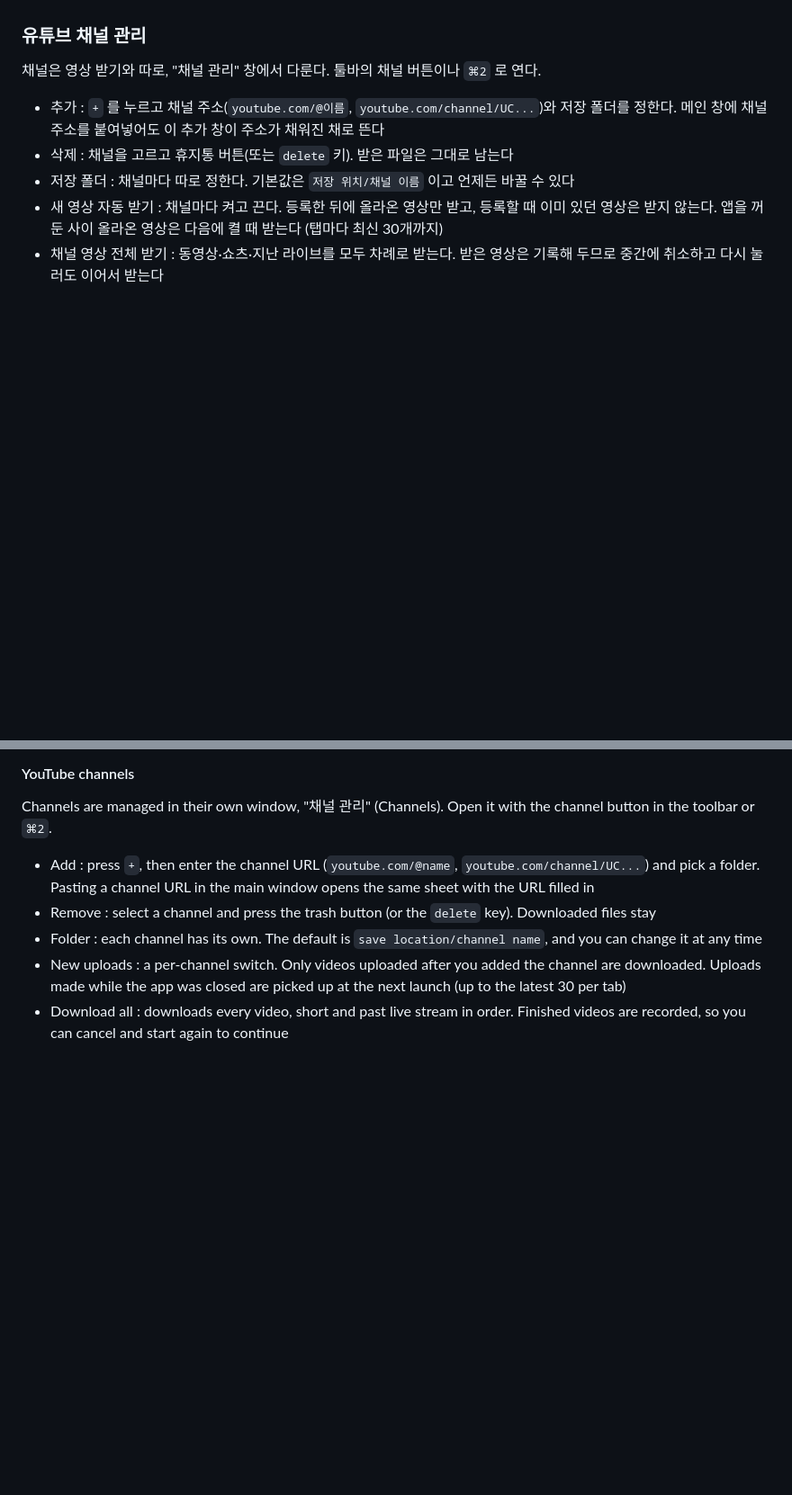
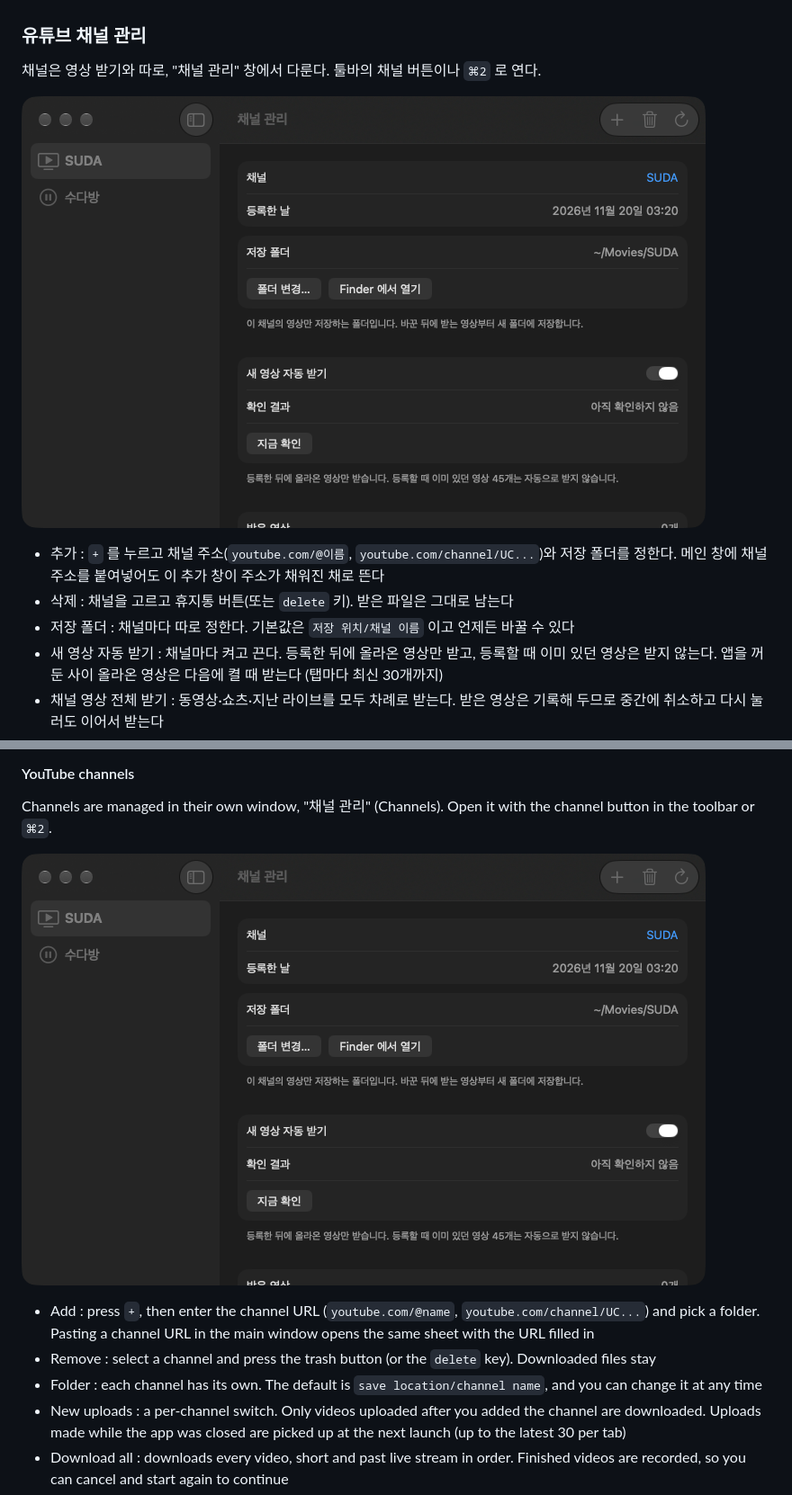
Before and after one commit to sudapeople/videograb, a Markdown page: README.md, 2 parts joined by grey strips. Shown at 90% size. Drawn GitHub-style; pictures changed too: docs/screenshots/channels.png (added); blank space fills up the shorter version.

Commit message:
[문서] README 에 채널 관리 창 화면 추가
Co-Authored-By: Claude Fable 5.2 <noreply@anthropic.com>

```diff
--- a/README.md
+++ b/README.md
@@ -74,6 +74,8 @@ brew install yt-dlp ffmpeg deno
 ### 유튜브 채널 관리
 
 채널은 영상 받기와 따로, "채널 관리" 창에서 다룬다. 툴바의 채널 버튼이나 `⌘2` 로 연다.
+
+![채널 관리 창](docs/screenshots/channels.png)
 
 - 추가 : `+` 를 누르고 채널 주소(`youtube.com/@이름`, `youtube.com/channel/UC...`)와 저장 폴더를 정한다.
   메인 창에 채널 주소를 붙여넣어도 이 추가 창이 주소가 채워진 채로 뜬다
@@ -239,6 +241,8 @@ Other behavior
 
 Channels are managed in their own window, "채널 관리" (Channels). Open it with the channel button in the toolbar or `⌘2`.
 
+![Channels window](docs/screenshots/channels.png)
+
 - Add : press `+`, then enter the channel URL (`youtube.com/@name`, `youtube.com/channel/UC...`) and pick a folder.
   Pasting a channel URL in the main window opens the same sheet with the URL filled in
 - Remove : select a channel and press the trash button (or the `delete` key). Downloaded files stay
```
